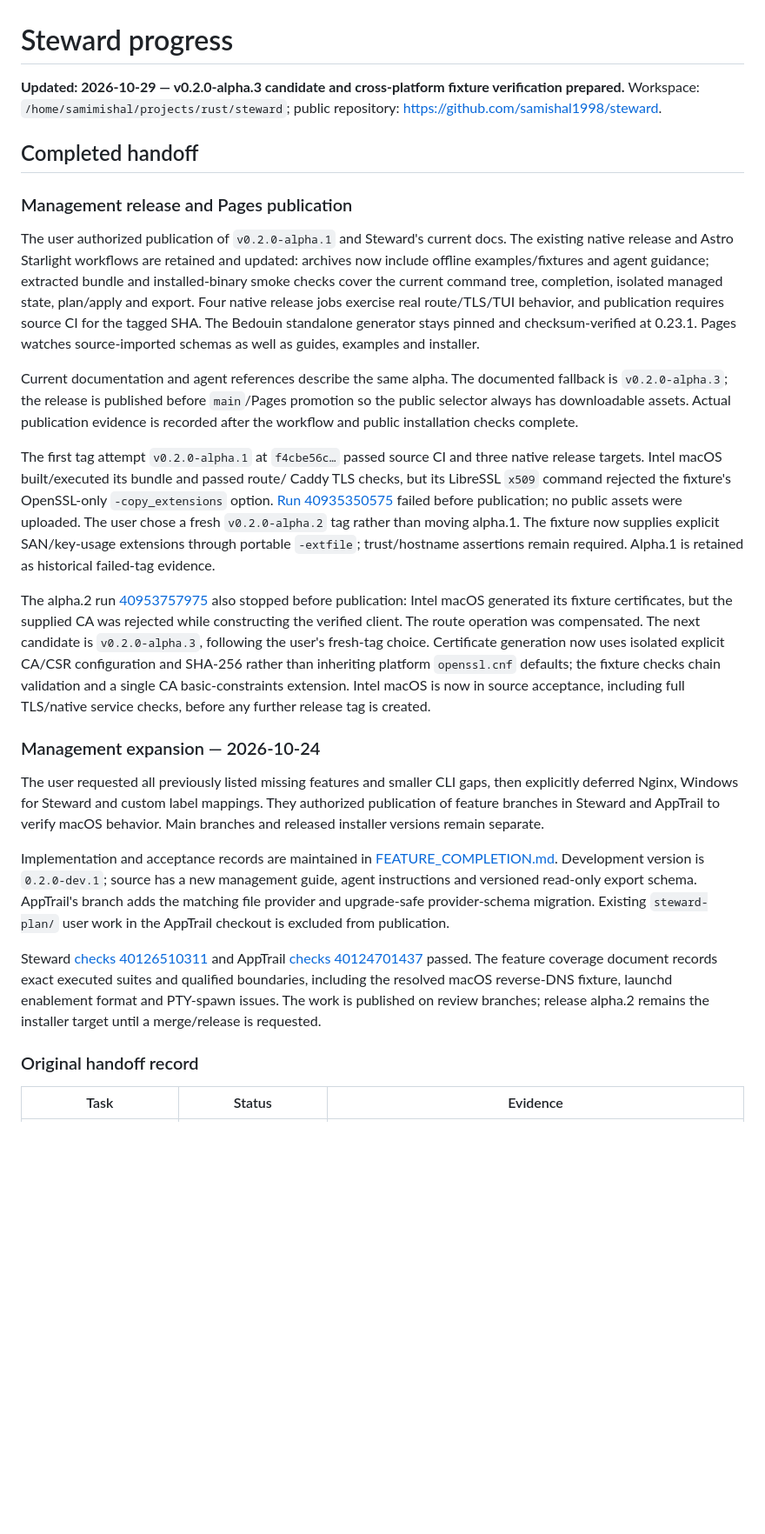
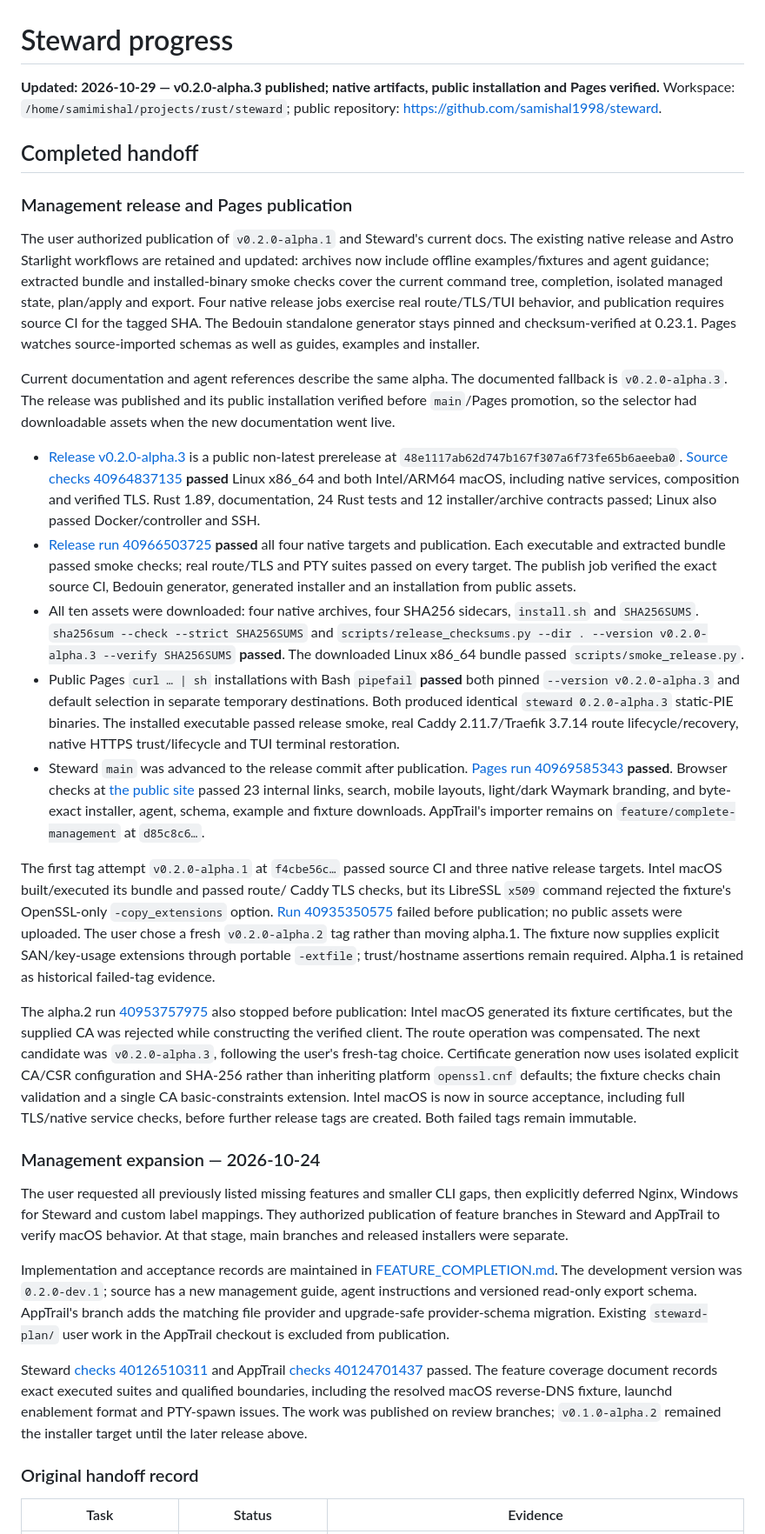
Before and after one commit to samishal1998/steward, a Markdown page: docs/PROGRESS.md, the part around one of its changes. Shown at 87% size. Drawn GitHub-style; blank space fills up the shorter version.

Commit message:
Record management alpha publication and public installation verification

```diff
--- a/docs/PROGRESS.md
+++ b/docs/PROGRESS.md
@@ -1,6 +1,6 @@
 # Steward progress
 
-**Updated: 2026-10-29 — v0.2.0-alpha.3 candidate and cross-platform fixture verification prepared.** Workspace:
+**Updated: 2026-10-29 — v0.2.0-alpha.3 published; native artifacts, public installation and Pages verified.** Workspace:
 `/home/samimishal/projects/rust/steward`; public repository:
 https://github.com/samishal1998/steward.
 
@@ -18,9 +18,36 @@ The Bedouin standalone generator stays pinned and checksum-verified at 0.23.1.
 Pages watches source-imported schemas as well as guides, examples and installer.
 
 Current documentation and agent references describe the same alpha. The documented
-fallback is `v0.2.0-alpha.3`; the release is published before `main`/Pages promotion
-so the public selector always has downloadable assets. Actual publication evidence
-is recorded after the workflow and public installation checks complete.
+fallback is `v0.2.0-alpha.3`. The release was published and its public installation
+verified before `main`/Pages promotion, so the selector had downloadable assets
+when the new documentation went live.
+
+- [Release v0.2.0-alpha.3](https://github.com/samishal1998/steward/releases/tag/v0.2.0-alpha.3)
+  is a public non-latest prerelease at `48e1117ab62d747b167f307a6f73fe65b6aeeba0`.
+  [Source checks 40964837135](https://github.com/samishal1998/steward/actions/runs/40964837135)
+  **passed** Linux x86_64 and both Intel/ARM64 macOS, including native services,
+  composition and verified TLS. Rust 1.89, documentation, 24 Rust tests and 12
+  installer/archive contracts passed; Linux also passed Docker/controller and SSH.
+- [Release run 40966503725](https://github.com/samishal1998/steward/actions/runs/40966503725)
+  **passed** all four native targets and publication. Each executable and extracted
+  bundle passed smoke checks; real route/TLS and PTY suites passed on every target.
+  The publish job verified the exact source CI, Bedouin generator, generated
+  installer and an installation from public assets.
+- All ten assets were downloaded: four native archives, four SHA256 sidecars,
+  `install.sh` and `SHA256SUMS`. `sha256sum --check --strict SHA256SUMS` and
+  `scripts/release_checksums.py --dir . --version v0.2.0-alpha.3 --verify SHA256SUMS`
+  **passed**. The downloaded Linux x86_64 bundle passed `scripts/smoke_release.py`.
+- Public Pages `curl … | sh` installations with Bash `pipefail` **passed** both
+  pinned `--version v0.2.0-alpha.3` and default selection in separate temporary
+  destinations. Both produced identical `steward 0.2.0-alpha.3` static-PIE binaries.
+  The installed executable passed release smoke, real Caddy 2.11.7/Traefik 3.7.14
+  route lifecycle/recovery, native HTTPS trust/lifecycle and TUI terminal restoration.
+- Steward `main` was advanced to the release commit after publication.
+  [Pages run 40969585343](https://github.com/samishal1998/steward/actions/runs/40969585343)
+  **passed**. Browser checks at [the public site](https://samishal1998.github.io/steward/)
+  passed 23 internal links, search, mobile layouts, light/dark Waymark branding,
+  and byte-exact installer, agent, schema, example and fixture downloads.
+  AppTrail's importer remains on `feature/complete-management` at `d85c8c6…`.
 
 The first tag attempt `v0.2.0-alpha.1` at `f4cbe56c…` passed source CI and three
 native release targets. Intel macOS built/executed its bundle and passed route/
@@ -34,22 +61,22 @@ remain required. Alpha.1 is retained as historical failed-tag evidence.
 The alpha.2 run [40953757975](https://github.com/samishal1998/steward/actions/runs/40953757975)
 also stopped before publication: Intel macOS generated its fixture certificates,
 but the supplied CA was rejected while constructing the verified client. The route
-operation was compensated. The next candidate is `v0.2.0-alpha.3`, following the
+operation was compensated. The next candidate was `v0.2.0-alpha.3`, following the
 user's fresh-tag choice. Certificate generation now uses isolated explicit CA/CSR
 configuration and SHA-256 rather than inheriting platform `openssl.cnf` defaults;
 the fixture checks chain validation and a single CA basic-constraints extension.
 Intel macOS is now in source acceptance, including full TLS/native service checks,
-before any further release tag is created.
+before further release tags are created. Both failed tags remain immutable.
 
 ### Management expansion — 2026-10-24
 
 The user requested all previously listed missing features and smaller CLI gaps,
 then explicitly deferred Nginx, Windows for Steward and custom label mappings.
 They authorized publication of feature branches in Steward and AppTrail to verify
-macOS behavior. Main branches and released installer versions remain separate.
+macOS behavior. At that stage, main branches and released installers were separate.
 
 Implementation and acceptance records are maintained in
-[FEATURE_COMPLETION.md](FEATURE_COMPLETION.md). Development version is
+[FEATURE_COMPLETION.md](FEATURE_COMPLETION.md). The development version was
 `0.2.0-dev.1`; source has a new management guide, agent instructions and versioned
 read-only export schema. AppTrail's branch adds the matching file provider and
 upgrade-safe provider-schema migration. Existing `steward-plan/` user work in the
@@ -59,8 +86,8 @@ Steward [checks 40126510311](https://github.com/samishal1998/steward/actions/run
 and AppTrail [checks 40124701437](https://github.com/samishal1998/apptrail/actions/runs/40124701437)
 passed. The feature coverage document records exact executed suites and qualified
 boundaries, including the resolved macOS reverse-DNS fixture, launchd enablement
-format and PTY-spawn issues. The work is published on review branches; release
-alpha.2 remains the installer target until a merge/release is requested.
+format and PTY-spawn issues. The work was published on review branches;
+`v0.1.0-alpha.2` remained the installer target until the later release above.
 
 ### Original handoff record
 
```
Also changed, not shown: other parts of docs/PROGRESS.md (+1 -1 lines), docs/FEATURE_COMPLETION.md (+19 -7 lines).
